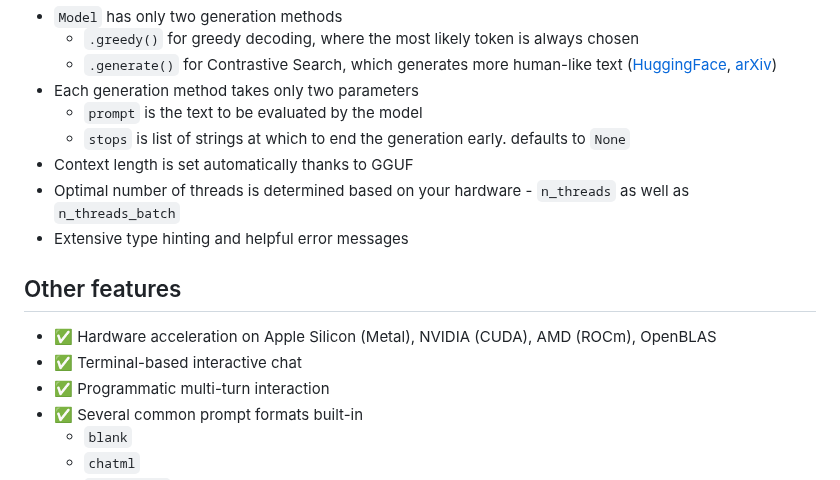
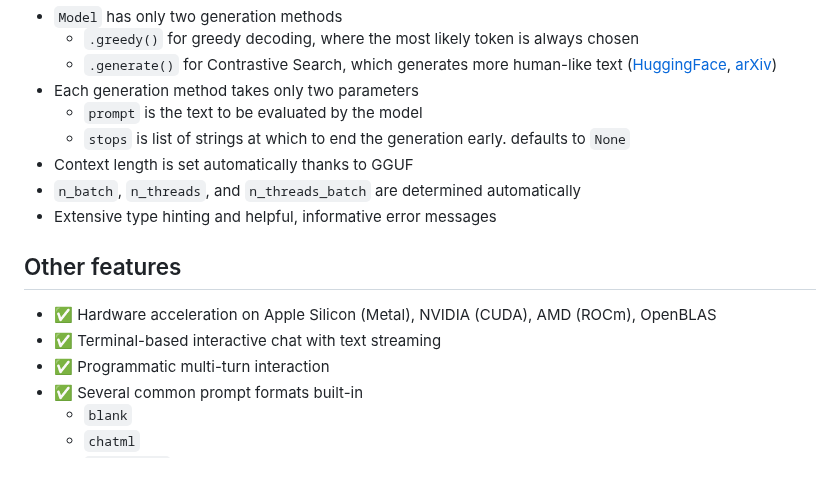
Before and after one commit to ddh0/easy-llama, a Markdown page: README.md, the part around the change. Drawn GitHub-style.

```diff
--- a/README.md
+++ b/README.md
@@ -15,13 +15,13 @@ For example, the following design choices are made:
   - `prompt` is the text to be evaluated by the model
   - `stops` is list of strings at which to end the generation early. defaults to `None`
 - Context length is set automatically thanks to GGUF
-- Optimal number of threads is determined based on your hardware - `n_threads` as well as `n_threads_batch`
-- Extensive type hinting and helpful error messages
+- `n_batch`, `n_threads`, and `n_threads_batch` are determined automatically
+- Extensive type hinting and helpful, informative error messages
 
 
 ## Other features
 - ✅ Hardware acceleration on Apple Silicon (Metal), NVIDIA (CUDA), AMD (ROCm), OpenBLAS
-- ✅ Terminal-based interactive chat
+- ✅ Terminal-based interactive chat with text streaming
 - ✅ Programmatic multi-turn interaction
 - ✅ Several common prompt formats built-in
   -  `blank`
```
